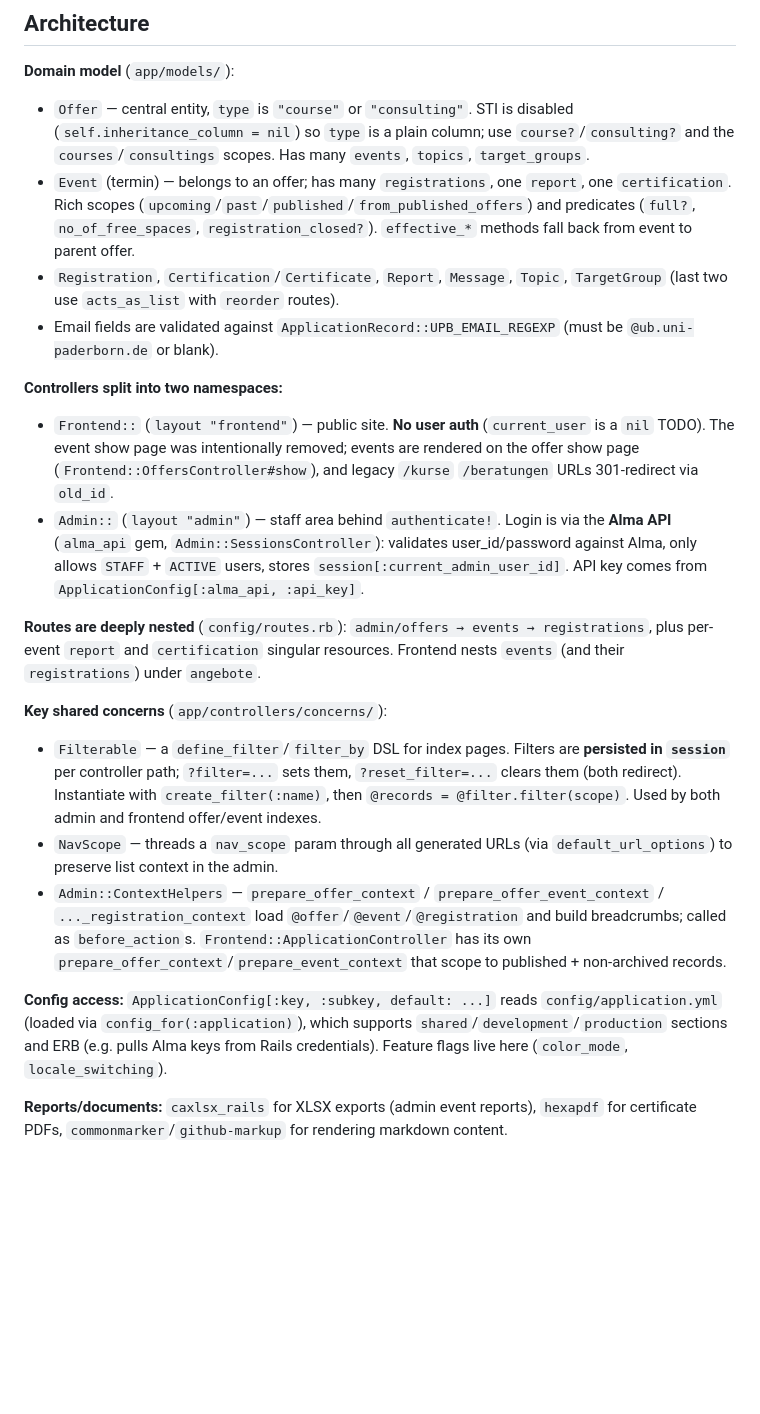
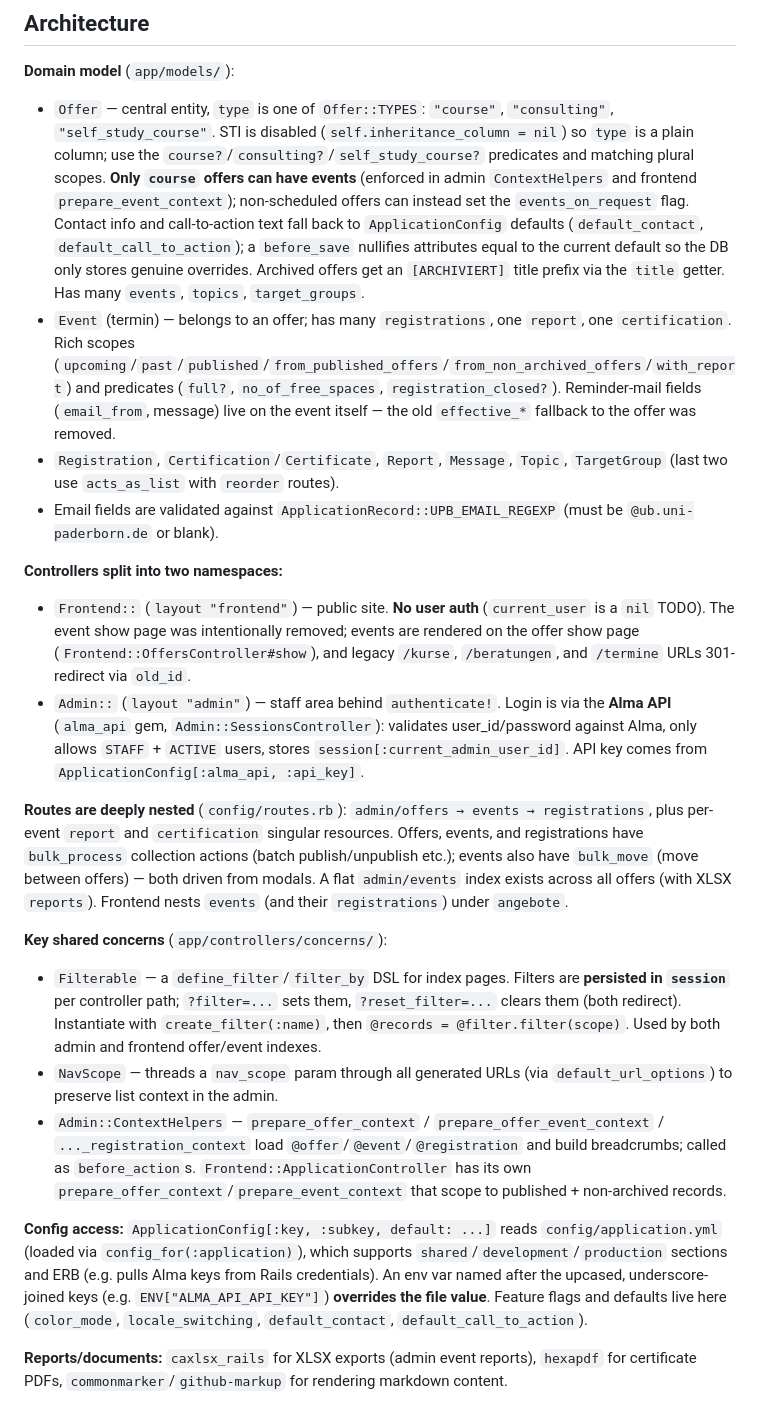
Before and after one commit to ubpb/course_manager, a Markdown page: .claude/CLAUDE.md, the part around the change. Drawn GitHub-style; blank space fills up the shorter version.

Commit message:
Bump CLAUDE.md

```diff
--- a/.claude/CLAUDE.md
+++ b/.claude/CLAUDE.md
@@ -29,23 +29,23 @@ Propshaft + **Bun as the bundler** (not importmap or jsbundling). `bun.build.js`
 ## Architecture
 
 **Domain model** (`app/models/`):
-- `Offer` — central entity, `type` is `"course"` or `"consulting"`. STI is disabled (`self.inheritance_column = nil`) so `type` is a plain column; use `course?`/`consulting?` and the `courses`/`consultings` scopes. Has many `events`, `topics`, `target_groups`.
-- `Event` (termin) — belongs to an offer; has many `registrations`, one `report`, one `certification`. Rich scopes (`upcoming`/`past`/`published`/`from_published_offers`) and predicates (`full?`, `no_of_free_spaces`, `registration_closed?`). `effective_*` methods fall back from event to parent offer.
+- `Offer` — central entity, `type` is one of `Offer::TYPES`: `"course"`, `"consulting"`, `"self_study_course"`. STI is disabled (`self.inheritance_column = nil`) so `type` is a plain column; use the `course?`/`consulting?`/`self_study_course?` predicates and matching plural scopes. **Only `course` offers can have events** (enforced in admin `ContextHelpers` and frontend `prepare_event_context`); non-scheduled offers can instead set the `events_on_request` flag. Contact info and call-to-action text fall back to `ApplicationConfig` defaults (`default_contact`, `default_call_to_action`); a `before_save` nullifies attributes equal to the current default so the DB only stores genuine overrides. Archived offers get an `[ARCHIVIERT]` title prefix via the `title` getter. Has many `events`, `topics`, `target_groups`.
+- `Event` (termin) — belongs to an offer; has many `registrations`, one `report`, one `certification`. Rich scopes (`upcoming`/`past`/`published`/`from_published_offers`/`from_non_archived_offers`/`with_report`) and predicates (`full?`, `no_of_free_spaces`, `registration_closed?`). Reminder-mail fields (`email_from`, message) live on the event itself — the old `effective_*` fallback to the offer was removed.
 - `Registration`, `Certification`/`Certificate`, `Report`, `Message`, `Topic`, `TargetGroup` (last two use `acts_as_list` with `reorder` routes).
 - Email fields are validated against `ApplicationRecord::UPB_EMAIL_REGEXP` (must be `@ub.uni-paderborn.de` or blank).
 
 **Controllers split into two namespaces:**
-- `Frontend::` (`layout "frontend"`) — public site. **No user auth** (`current_user` is a `nil` TODO). The event show page was intentionally removed; events are rendered on the offer show page (`Frontend::OffersController#show`), and legacy `/kurse` `/beratungen` URLs 301-redirect via `old_id`.
+- `Frontend::` (`layout "frontend"`) — public site. **No user auth** (`current_user` is a `nil` TODO). The event show page was intentionally removed; events are rendered on the offer show page (`Frontend::OffersController#show`), and legacy `/kurse`, `/beratungen`, and `/termine` URLs 301-redirect via `old_id`.
 - `Admin::` (`layout "admin"`) — staff area behind `authenticate!`. Login is via the **Alma API** (`alma_api` gem, `Admin::SessionsController`): validates user_id/password against Alma, only allows `STAFF` + `ACTIVE` users, stores `session[:current_admin_user_id]`. API key comes from `ApplicationConfig[:alma_api, :api_key]`.
 
-**Routes are deeply nested** (`config/routes.rb`): `admin/offers → events → registrations`, plus per-event `report` and `certification` singular resources. Frontend nests `events` (and their `registrations`) under `angebote`.
+**Routes are deeply nested** (`config/routes.rb`): `admin/offers → events → registrations`, plus per-event `report` and `certification` singular resources. Offers, events, and registrations have `bulk_process` collection actions (batch publish/unpublish etc.); events also have `bulk_move` (move between offers) — both driven from modals. A flat `admin/events` index exists across all offers (with XLSX `reports`). Frontend nests `events` (and their `registrations`) under `angebote`.
 
 **Key shared concerns** (`app/controllers/concerns/`):
 - `Filterable` — a `define_filter`/`filter_by` DSL for index pages. Filters are **persisted in `session`** per controller path; `?filter=...` sets them, `?reset_filter=...` clears them (both redirect). Instantiate with `create_filter(:name)`, then `@records = @filter.filter(scope)`. Used by both admin and frontend offer/event indexes.
 - `NavScope` — threads a `nav_scope` param through all generated URLs (via `default_url_options`) to preserve list context in the admin.
 - `Admin::ContextHelpers` — `prepare_offer_context` / `prepare_offer_event_context` / `..._registration_context` load `@offer`/`@event`/`@registration` and build breadcrumbs; called as `before_action`s. `Frontend::ApplicationController` has its own `prepare_offer_context`/`prepare_event_context` that scope to published + non-archived records.
 
-**Config access:** `ApplicationConfig[:key, :subkey, default: ...]` reads `config/application.yml` (loaded via `config_for(:application)`), which supports `shared`/`development`/`production` sections and ERB (e.g. pulls Alma keys from Rails credentials). Feature flags live here (`color_mode`, `locale_switching`).
+**Config access:** `ApplicationConfig[:key, :subkey, default: ...]` reads `config/application.yml` (loaded via `config_for(:application)`), which supports `shared`/`development`/`production` sections and ERB (e.g. pulls Alma keys from Rails credentials). An env var named after the upcased, underscore-joined keys (e.g. `ENV["ALMA_API_API_KEY"]`) **overrides the file value**. Feature flags and defaults live here (`color_mode`, `locale_switching`, `default_contact`, `default_call_to_action`).
 
 **Reports/documents:** `caxlsx_rails` for XLSX exports (admin event reports), `hexapdf` for certificate PDFs, `commonmarker`/`github-markup` for rendering markdown content.
 
```
